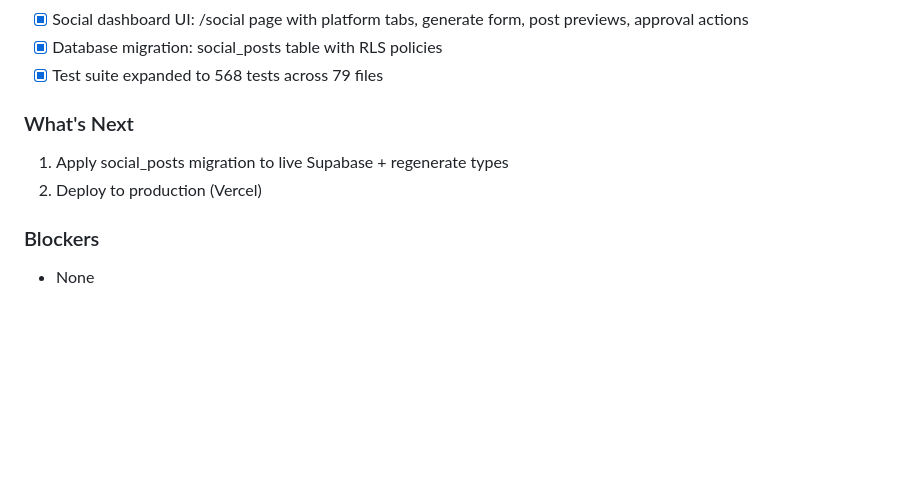
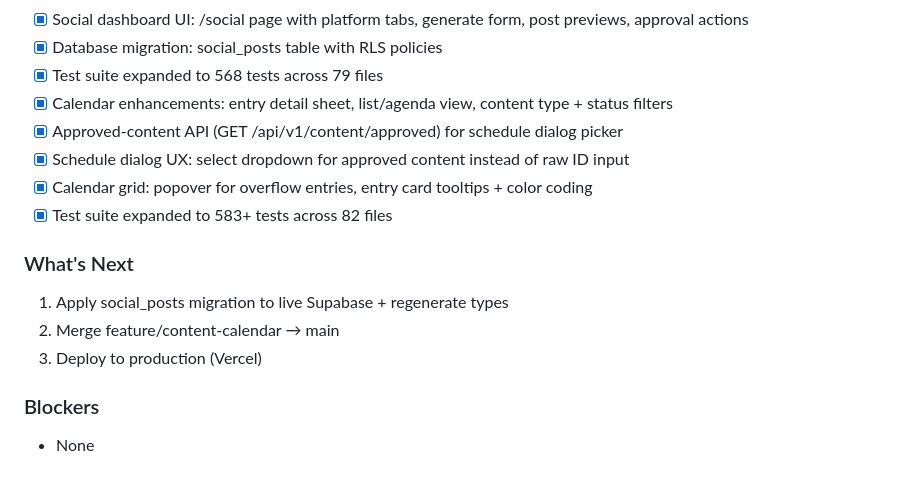
Before and after one commit to chuck146/authority-engine, a Markdown page: docs/project_status.md, the part around the change. Rendered like a GitHub page; blank space fills up the shorter version.

```diff
--- a/docs/project_status.md
+++ b/docs/project_status.md
@@ -90,11 +90,17 @@ _Last Updated: March 2026_
 - [x] Social dashboard UI: /social page with platform tabs, generate form, post previews, approval actions
 - [x] Database migration: social_posts table with RLS policies
 - [x] Test suite expanded to 568 tests across 79 files
+- [x] Calendar enhancements: entry detail sheet, list/agenda view, content type + status filters
+- [x] Approved-content API (GET /api/v1/content/approved) for schedule dialog picker
+- [x] Schedule dialog UX: select dropdown for approved content instead of raw ID input
+- [x] Calendar grid: popover for overflow entries, entry card tooltips + color coding
+- [x] Test suite expanded to 583+ tests across 82 files
 
 ### What's Next
 
 1. Apply social_posts migration to live Supabase + regenerate types
-2. Deploy to production (Vercel)
+2. Merge feature/content-calendar → main
+3. Deploy to production (Vercel)
 
 ### Blockers
 
```
Also changed, not shown: docs/changelog.md (+16 -0 lines).
